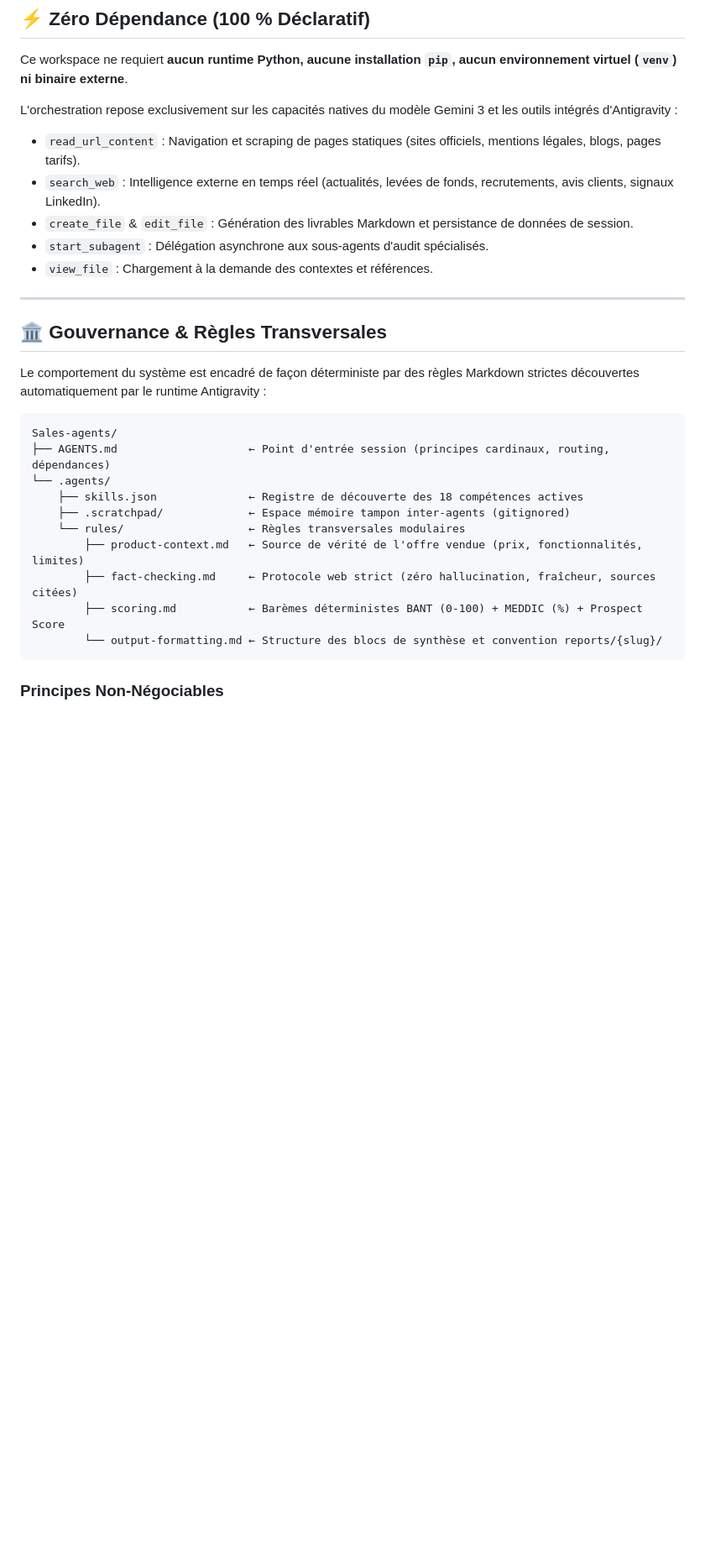
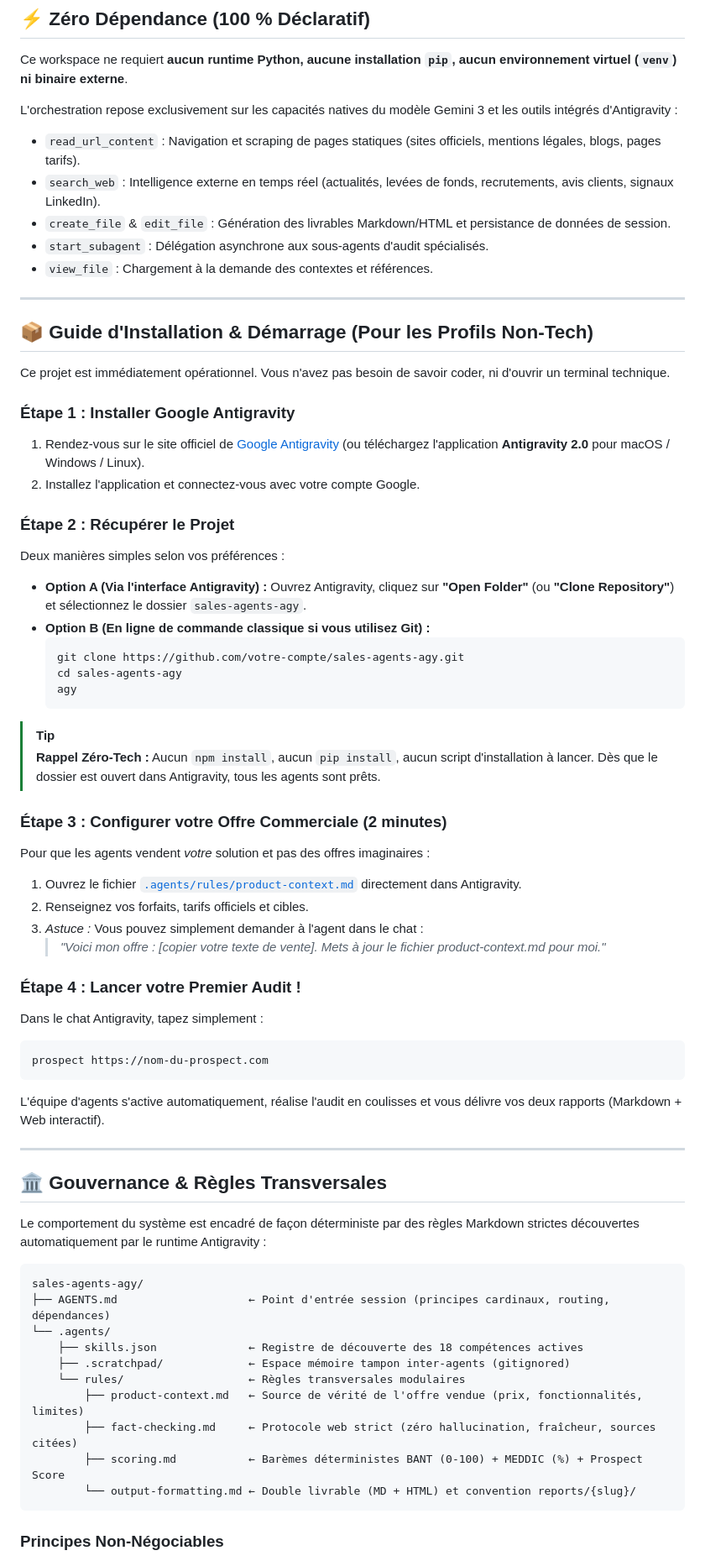
Before and after one commit to nicolasvd/sales-agents-agy, a Markdown page: README.md, the part around one of its changes. Shown at 84% size. Rendered like a GitHub page; blank space fills up the shorter version.

````diff
--- a/README.md
+++ b/README.md
@@ -14,9 +14,47 @@ Ce workspace ne requiert **aucun runtime Python, aucune installation `pip`, aucu
 L'orchestration repose exclusivement sur les capacités natives du modèle Gemini 3 et les outils intégrés d'Antigravity :
 - `read_url_content` : Navigation et scraping de pages statiques (sites officiels, mentions légales, blogs, pages tarifs).
 - `search_web` : Intelligence externe en temps réel (actualités, levées de fonds, recrutements, avis clients, signaux LinkedIn).
-- `create_file` & `edit_file` : Génération des livrables Markdown et persistance de données de session.
+- `create_file` & `edit_file` : Génération des livrables Markdown/HTML et persistance de données de session.
 - `start_subagent` : Délégation asynchrone aux sous-agents d'audit spécialisés.
 - `view_file` : Chargement à la demande des contextes et références.
+
+---
+
+## 📦 Guide d'Installation & Démarrage (Pour les Profils Non-Tech)
+
+Ce projet est immédiatement opérationnel. Vous n'avez pas besoin de savoir coder, ni d'ouvrir un terminal technique.
+
+### Étape 1 : Installer Google Antigravity
+1. Rendez-vous sur le site officiel de [Google Antigravity](https://antigravity.google) (ou téléchargez l'application **Antigravity 2.0** pour macOS / Windows / Linux).
+2. Installez l'application et connectez-vous avec votre compte Google.
+
+### Étape 2 : Récupérer le Projet
+Deux manières simples selon vos préférences :
+- **Option A (Via l'interface Antigravity) :**
+  Ouvrez Antigravity, cliquez sur **"Open Folder"** (ou **"Clone Repository"**) et sélectionnez le dossier `sales-agents-agy`.
+- **Option B (En ligne de commande classique si vous utilisez Git) :**
+  ```bash
+  git clone https://github.com/votre-compte/sales-agents-agy.git
+  cd sales-agents-agy
+  agy
+  ```
+
+> [!TIP]
+> **Rappel Zéro-Tech :** Aucun `npm install`, aucun `pip install`, aucun script d'installation à lancer. Dès que le dossier est ouvert dans Antigravity, tous les agents sont prêts.
+
+### Étape 3 : Configurer votre Offre Commerciale (2 minutes)
+Pour que les agents vendent *votre* solution et pas des offres imaginaires :
+1. Ouvrez le fichier [`.agents/rules/product-context.md`](.agents/rules/product-context.md) directement dans Antigravity.
+2. Renseignez vos forfaits, tarifs officiels et cibles.
+3. *Astuce :* Vous pouvez simplement demander à l'agent dans le chat :
+   > *"Voici mon offre : [copier votre texte de vente]. Mets à jour le fichier product-context.md pour moi."*
+
+### Étape 4 : Lancer votre Premier Audit !
+Dans le chat Antigravity, tapez simplement :
+```text
+prospect https://nom-du-prospect.com
+```
+L'équipe d'agents s'active automatiquement, réalise l'audit en coulisses et vous délivre vos deux rapports (Markdown + Web interactif).
 
 ---
 
@@ -25,7 +63,7 @@ L'orchestration repose exclusivement sur les capacités natives du modèle Gemin
 Le comportement du système est encadré de façon déterministe par des règles Markdown strictes découvertes automatiquement par le runtime Antigravity :
 
 ```
-Sales-agents/
+sales-agents-agy/
 ├── AGENTS.md                    ← Point d'entrée session (principes cardinaux, routing, dépendances)
 └── .agents/
     ├── skills.json              ← Registre de découverte des 18 compétences actives
@@ -34,7 +72,7 @@ Sales-agents/
         ├── product-context.md   ← Source de vérité de l'offre vendue (prix, fonctionnalités, limites)
         ├── fact-checking.md     ← Protocole web strict (zéro hallucination, fraîcheur, sources citées)
         ├── scoring.md           ← Barèmes déterministes BANT (0-100) + MEDDIC (%) + Prospect Score
-        └── output-formatting.md ← Structure des blocs de synthèse et convention reports/{slug}/
+        └── output-formatting.md ← Double livrable (MD + HTML) et convention reports/{slug}/
 ```
 
 ### Principes Non-Négociables
````
Also changed, not shown: other parts of README.md (+33 -38 lines).
